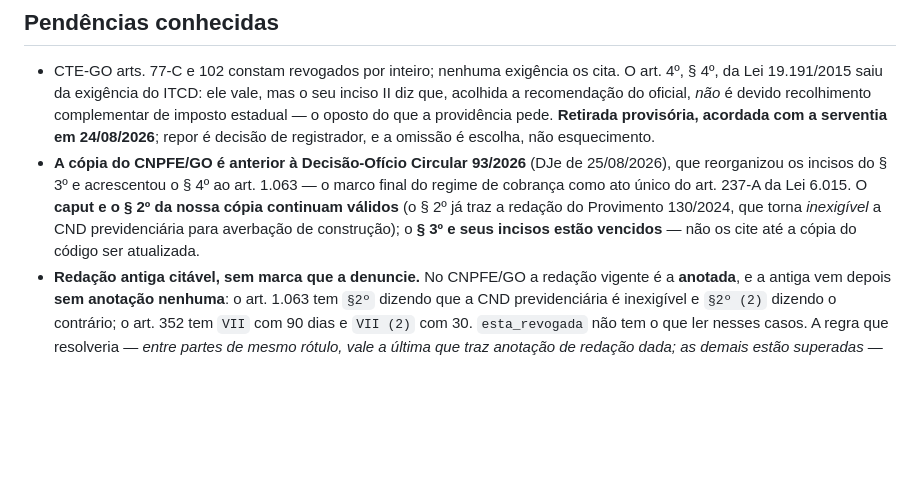
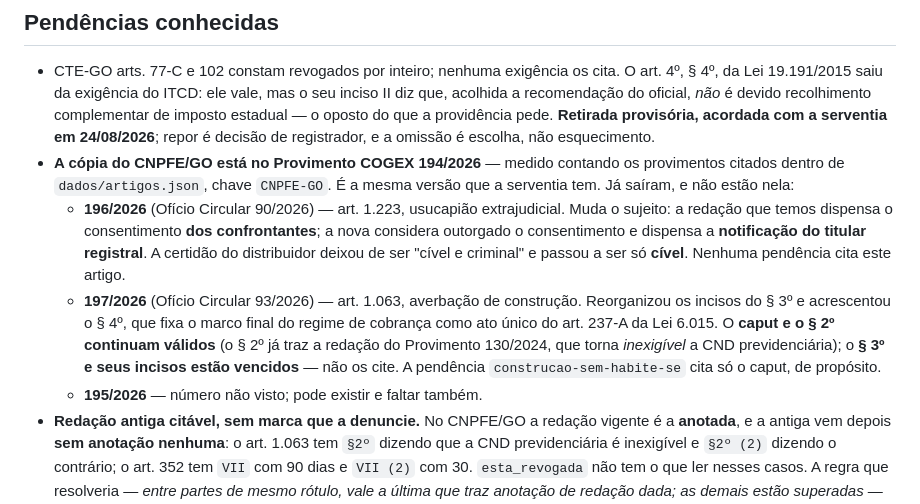
Before and after one commit to dudufamilia2005-cmd/Criador-de-Notas, a Markdown page: CLAUDE.md, the part around the change. Drawn GitHub-style; blank space fills up the shorter version.

Commit message:
Diz ate onde a copia do CNPFE/GO alcanca, e o que ja falta
A copia indexada esta no Provimento COGEX 194/2026 - medido contando os
provimentos citados dentro do proprio texto, e nao por suposicao. E a mesma
versao que a serventia tem.

Ja sairam e nao estao nela o 196/2026 (art. 1.223, usucapiao: muda de dispensar
o consentimento dos CONFRONTANTES para dispensar a notificacao do TITULAR
REGISTRAL, e a certidao do distribuidor deixa de ser civel e criminal) e o
197/2026 (art. 1.063, averbacao de construcao). O 195/2026 nao foi visto; pode
existir e faltar tambem.

Nenhum dos dois artigos e citado com a parte alterada: o 1.223 nao e citado por
pendencia nenhuma, e a de averbacao de construcao cita so o caput do 1.063, que
o provimento nao tocou.

Co-Authored-By: Claude Opus 5 <noreply@anthropic.com>

```diff
--- a/CLAUDE.md
+++ b/CLAUDE.md
@@ -209,13 +209,23 @@ Fundamentação: Arial 9, recuo esquerdo 3,75–4,00 cm, entrelinhas 1,0.
   recolhimento complementar de imposto estadual — o oposto do que a providência
   pede. **Retirada provisória, acordada com a serventia em 24/08/2026**; repor é
   decisão de registrador, e a omissão é escolha, não esquecimento.
-- **A cópia do CNPFE/GO é anterior à Decisão-Ofício Circular 93/2026** (DJe de
-  25/08/2026), que reorganizou os incisos do § 3º e acrescentou o § 4º ao art.
-  1.063 — o marco final do regime de cobrança como ato único do art. 237-A da
-  Lei 6.015. O **caput e o § 2º da nossa cópia continuam válidos** (o § 2º já traz
-  a redação do Provimento 130/2024, que torna *inexigível* a CND previdenciária
-  para averbação de construção); o **§ 3º e seus incisos estão vencidos** — não os
-  cite até a cópia do código ser atualizada.
+- **A cópia do CNPFE/GO está no Provimento COGEX 194/2026** — medido contando os
+  provimentos citados dentro de `dados/artigos.json`, chave `CNPFE-GO`. É a mesma
+  versão que a serventia tem. Já saíram, e não estão nela:
+  - **196/2026** (Ofício Circular 90/2026) — art. 1.223, usucapião extrajudicial.
+    Muda o sujeito: a redação que temos dispensa o consentimento **dos
+    confrontantes**; a nova considera outorgado o consentimento e dispensa a
+    **notificação do titular registral**. A certidão do distribuidor deixou de ser
+    "cível e criminal" e passou a ser só **cível**. Nenhuma pendência cita este
+    artigo.
+  - **197/2026** (Ofício Circular 93/2026) — art. 1.063, averbação de construção.
+    Reorganizou os incisos do § 3º e acrescentou o § 4º, que fixa o marco final do
+    regime de cobrança como ato único do art. 237-A da Lei 6.015. O **caput e o
+    § 2º continuam válidos** (o § 2º já traz a redação do Provimento 130/2024, que
+    torna *inexigível* a CND previdenciária); o **§ 3º e seus incisos estão
+    vencidos** — não os cite. A pendência `construcao-sem-habite-se` cita só o
+    caput, de propósito.
+  - **195/2026** — número não visto; pode existir e faltar também.
 - **Redação antiga citável, sem marca que a denuncie.** No CNPFE/GO a redação
   vigente é a **anotada**, e a antiga vem depois **sem anotação nenhuma**: o
   art. 1.063 tem `§2º` dizendo que a CND previdenciária é inexigível e
```
